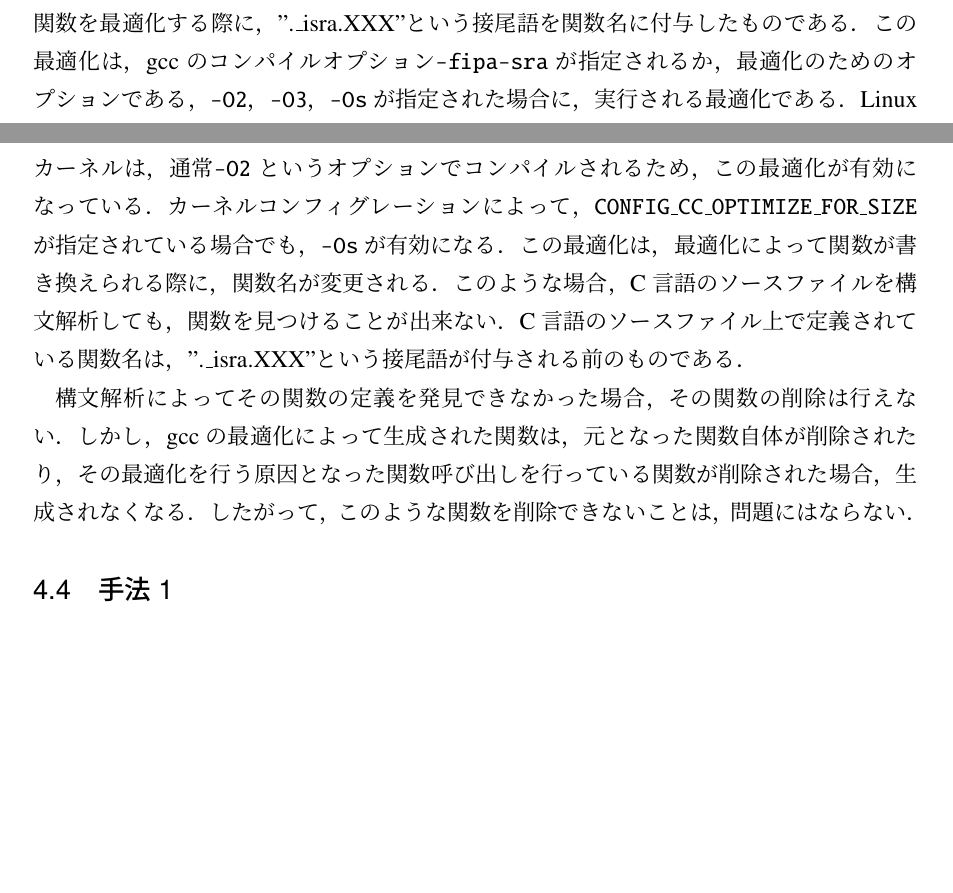
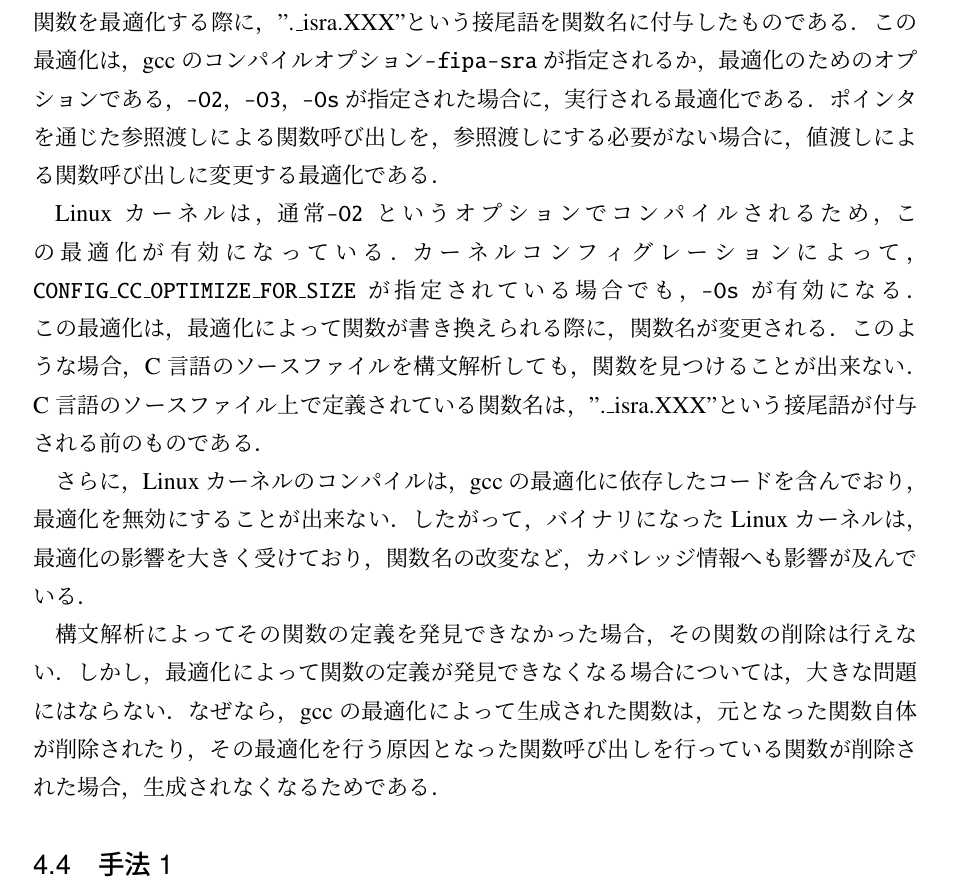
Before and after one commit to agatan/thesis, a LaTeX thesis (thesis.tex): two parts of pages 30 and 31 of 46 before the commit and part of page 31 of 47 after it, the two joined at a grey line, cut so that both start at the same text, the shorter picture padded with empty space. Compiled offline with pLaTeX and dvipdfmx.

Commit message:
tmp finish 2

```diff
--- a/thesis.tex
+++ b/thesis.tex
@@ -857,6 +860,8 @@ clangにC言語ソースコードを構文解析させる際，カバレッジ
 表\ref{table:unusedfunctions}に示されているように，gcovの出力するカバレッジ情報には，C言語の関数名として有効でない関数名を持つ関数が数多く出力されている．
 "関数名\_isra.XXX"という形式になっているものは，Linuxカーネルのビルドに用いたC言語コンパイラのgcc\cite{gcc}が，関数を最適化する際に，".\_isra.XXX"という接尾語を関数名に付与したものである．
 この最適化は，gccのコンパイルオプション\texttt{-fipa-sra}が指定されるか，最適化のためのオプションである，\texttt{-O2}，\texttt{-O3}，\texttt{-Os}が指定された場合に，実行される最適化である．
+ポインタを通じた参照渡しによる関数呼び出しを，参照渡しにする必要がない場合に，値渡しによる関数呼び出しに変更する最適化である．
+
 Linuxカーネルは，通常\texttt{-O2}というオプションでコンパイルされるため，この最適化が有効になっている．
 カーネルコンフィグレーションによって，\texttt{CONFIG\_CC\_OPTIMIZE\_FOR\_SIZE}が指定されている場合でも，\texttt{-Os}が有効になる．
 この最適化は，
@@ -864,9 +869,12 @@ Linuxカーネルは，通常\texttt{-O2}というオプションでコンパイ
 このような場合，C言語のソースファイルを構文解析しても，関数を見つけることが出来ない．
 C言語のソースファイル上で定義されている関数名は，".\_isra.XXX"という接尾語が付与される前のものである．
 
+さらに，Linuxカーネルのコンパイルは，gccの最適化に依存したコードを含んでおり，最適化を無効にすることが出来ない．
+したがって，バイナリになったLinuxカーネルは，最適化の影響を大きく受けており，関数名の改変など，カバレッジ情報へも影響が及んでいる．
+
 構文解析によってその関数の定義を発見できなかった場合，その関数の削除は行えない．
-しかし，gccの最適化によって生成された関数は，元となった関数自体が削除されたり，その最適化を行う原因となった関数呼び出しを行っている関数が削除された場合，生成されなくなる．
-したがって，このような関数を削除できないことは，問題にはならない．
+しかし，最適化によって関数の定義が発見できなくなる場合については，大きな問題にはならない．
+なぜなら，gccの最適化によって生成された関数は，元となった関数自体が削除されたり，その最適化を行う原因となった関数呼び出しを行っている関数が削除された場合，生成されなくなるためである．
 
 \subsection{手法1}
 \label{implementation:1}
```
Also changed, not shown: thesis.tex (14 more changed lines), 2 other files.
